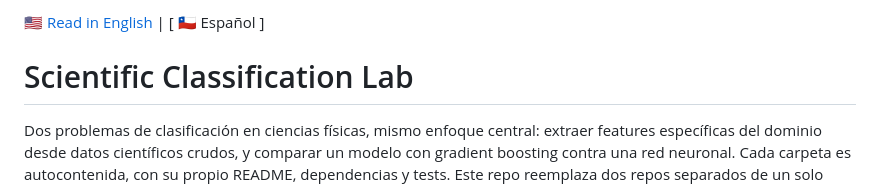
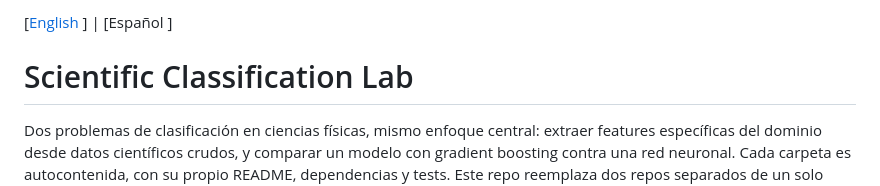
Before and after one commit to Rxyxs/scientific-classification-lab, a Markdown page: README.es.md, the part around the change. Rendered like a GitHub page.

Commit message:
Unify README language switcher

```diff
--- a/README.es.md
+++ b/README.es.md
@@ -1,4 +1,4 @@
-[ 🇺🇸 Read in English ](README.md) | [ 🇨🇱 Español ]
+[[English](README.md) ] | [Español ]
 
 # Scientific Classification Lab
 
```
Also changed, not shown: README.md (+1 -1 lines).
